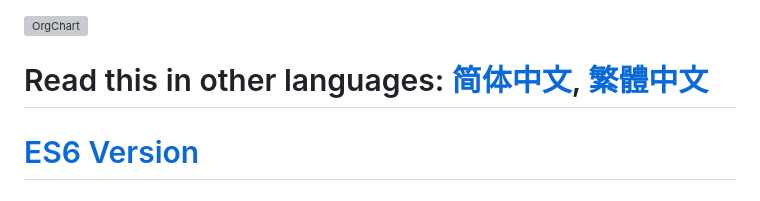
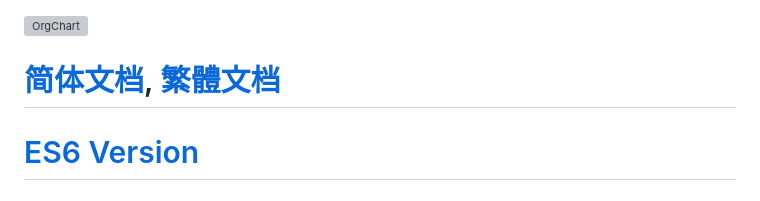
Before and after one commit to dabeng/OrgChart, a Markdown page: README.md, the part around the change. GitHub-like rendering; grey boxes are pictures that could not be loaded.

```diff
--- a/README.md
+++ b/README.md
@@ -1,6 +1,6 @@
 ![OrgChart](http://dabeng.github.io/OrgChart/img/heading.svg)
 
-# Read this in other languages: [简体中文](https://github.com/dabeng/OrgChart/blob/master/README.zh-cn.md), [繁體中文](https://github.com/dabeng/OrgChart/blob/master/README.zh-tw.md)
+# [简体文档](https://github.com/dabeng/OrgChart/blob/master/README.zh-cn.md), [繁體文档](https://github.com/dabeng/OrgChart/blob/master/README.zh-tw.md)
 
 # [ES6 Version](http://github.com/dabeng/OrgChart.js)
 # [Web Components Version](http://github.com/dabeng/OrgChart-Webcomponents)
```
